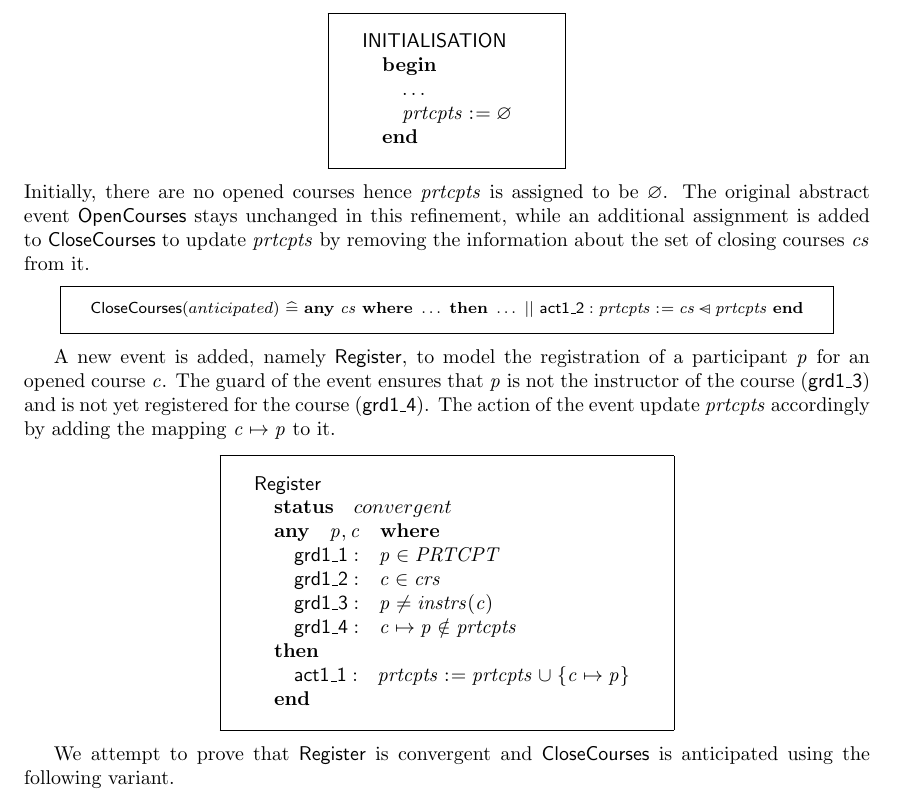
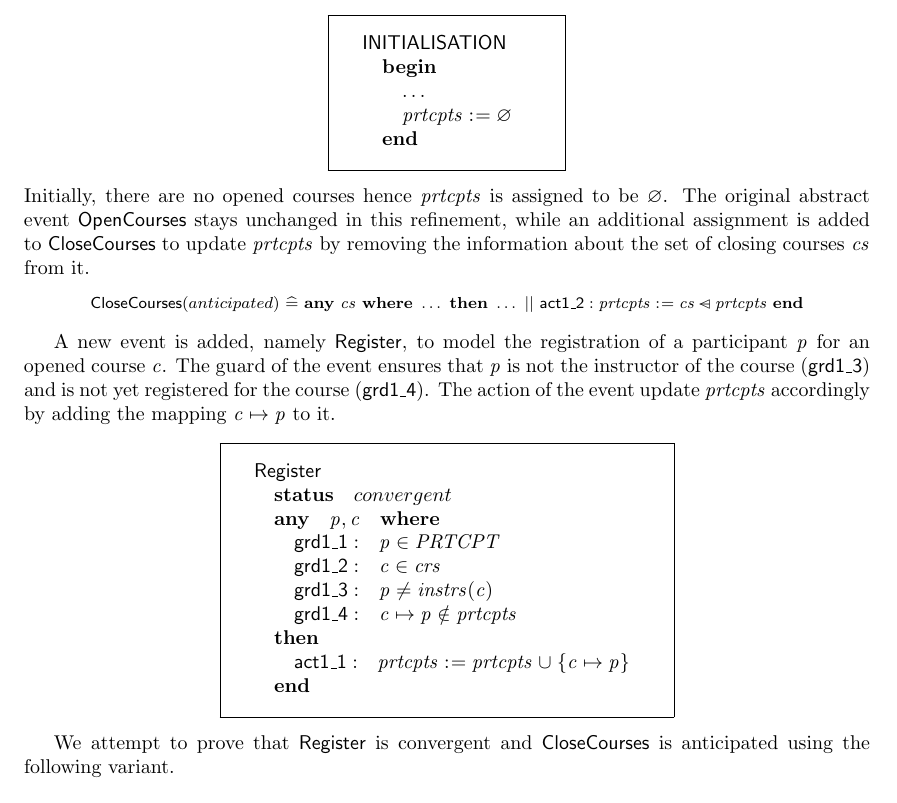
Before and after one commit to tshoang/eventB-style, a LaTeX document (sample-eventB.tex, which reads eventB.sty, sample-eventB-main.tex): part of page 5 of 8, cut so that both start at the same text. Compiled offline with pdfLaTeX.

Commit message:
Indexes updated

```diff
--- a/eventB.sty
+++ b/eventB.sty
@@ -27,58 +27,209 @@
 %%%%% END Identification part %%%%%
 
 
-
 %%%%% BEGIN Package loading %%%%%
-
 \RequirePackage{xspace}
 \RequirePackage{xcolor}
-\RequirePackage{ifthen}
 \RequirePackage{etoolbox}
 %%%%% END Package loading %%%%%
 
+%%%%% BEGIN Helper Macros %%%%%
 
+%   Event-B keywords base
+\newcommand{\B@keywordbase}[1]{\mathbf{#1}}
+
+%   Event-B identifiers base
+\newcommand{\B@identifierbase}[1]{\mathit{#1}}
+
+%   Event-B declaration (e.g., variables, constants, etc.) base
+\newcommand{\B@declarationbase}[2]{
+  \begin{array}{l@{\B@tab}l}
+    \B@keyword{#1:} &  #2
+  \end{array}
+}
+
+%   Event-B sections (e.g., variables, constants, etc.) base
+\newcommand{\B@sectionbase}[3][]{
+  \ifstrequal{#1}{}{
+    \begin{array}{l}
+      \B@keyword{#2:} \\
+      \begin{array}{l@{\B@tab}l}
+        #3
+      \end{array}
+    \end{array}
+  }{
+    \begin{array}{l@{\B@tab}l}
+      #3
+    \end{array}
+  }
+}
+
+%   A wrapper for \ifstrequal to make sure that the first argument is properly expanded
+\newcommand{\B@ifstrequal}{\expandafter\ifstrequal\expandafter}
+
+%   Basic for pretty-print an Event-B event.
+%   Arguments:
+%   1. (Optional) convergence status.
+%   2. Name of the event.
+%   3. Name of the abstract event.
+%   4. (Comma-separated) list of parameters.
+%   5. (Newline(\\)-separated) list of guards.
+%   6. (Newline(\\)-separated) list of witness predicates.
+%   7. (Newline(\\)-separated) list of assignments.
+%
+%   Usage: \B@eventbase[conv]{conc}{abs}{x,y}{G1\\G2}{W1\\W2}{S1\\S2}
+%   will produce the following
+%
+%   conc
+%   refines abs
+%   status conv
+%   any x, y where
+%     G1
+%     G2
+%   with
+%     W1
+%     W2
+%   then
+%     S1
+%     S2
+%   end
+%
+%   Special cases:
+%   - Empty abstract event --> refines clause is omitted.
+%   - Empty convergence status --> status clause is omitted.
+%   - Empty witness --> with clause is omitted.
+%   - Empty parameters, empty guards --> begin ... end
+%   - Empty parameters --> when ... then ... end
+%   - Empty actions --> \SKIP
+\newcommand{\B@eventbase}[7][]{%
+  { % BEGIN group
+    \newcommand\evt@sts{#1}% Event status
+    \newcommand\evt@label{#2}% Event label
+    \newcommand\evt@absevts{#3}% Abstract event
+    \newcommand\evt@pars{#4}% Event parameters
+    \newcommand\evt@grds{#5}% Event guards
+    \newcommand\evt@wits{#6}% Event witnesses
+    \newcommand\evt@acts{#7}% Event actions
+    % Pretty-print convergence status
+    \B@ifstrequal{\evt@sts}{}{
+      \newcommand\pretty@sts{}
+    }{
+      \newcommand\pretty@sts{\B@tab\Bstatus \B@tab \evt@sts \\}
+    }
+    % Pretty-print abstract events
+    \B@ifstrequal{\evt@absevts}{}{
+      \newcommand\pretty@absevts{}
+    }{
+      \newcommand\pretty@absevts{\B@tab\Brefines \B@tab \evt@absevts{} \\}
+    }
+    % Pretty-print parameters
+    \B@ifstrequal{\evt@pars}{}{
+      \newcommand\pretty@pars{}
+    }{
+      \newcommand\pretty@pars{\B@tab\Bany \B@tab \evt@pars \B@tab \Bwhere \\}
+    }
+    % Pretty-print guards
+    \B@ifstrequal{\evt@grds}{}{
+      \newcommand\pretty@grds{}
+    }{
+      \newcommand\pretty@grds@tmp{
+        \begin{array}{@{\B@tab\B@tab}l@{\B@tab}l}
+          \evt@grds
+        \end{array}\\
+      }
+      \B@ifstrequal{\evt@pars}{}{
+        \newcommand\pretty@grds{
+          \B@tab \Bwhen \\
+          \pretty@grds@tmp
+        }
+      }{
+        \newcommand\pretty@grds{\pretty@grds@tmp}
+      }
+    }
+    % Pretty-print witnesses
+    \B@ifstrequal{\evt@wits}{}{
+      \newcommand\pretty@wits{}
+    }{
+      \newcommand\pretty@wits{
+        \B@tab\Bwith\\
+        \begin{array}{@{\B@tab\B@tab}ll}
+          \evt@wits
+        \end{array}\\
+      }
+    }
+    % Pretty-print actions
+    \B@ifstrequal{\evt@acts}{}{
+      \renewcommand\evt@acts{\SKIP}
+    }{}
+    \newcommand\pretty@acts@tmp{
+      \begin{array}{@{\B@tab\B@tab}l@{\B@tab}l}
+        \evt@acts
+      \end{array}\\
+    }
+    \newcommand\pretty@acts@keyword{\B@tab\Bthen \\}
+    \B@ifstrequal{\evt@pars}{}{
+      \B@ifstrequal{\evt@grds}{}{
+        \renewcommand\pretty@acts@keyword{\B@tab\Bbegin \\}
+      }{}
+    }{}
+    \newcommand\pretty@acts{
+      \pretty@acts@keyword
+      \pretty@acts@tmp
+    }
+    % Putting the pieces together
+    \begin{array}{l}
+      \Bevt{\evt@label} \\
+      \pretty@sts
+      \pretty@absevts
+      \pretty@pars
+      \pretty@grds
+      \pretty@wits
+      \pretty@acts
+      \B@tab\Bend
+    \end{array}
+  } % END group
+}
+
+
+%%%%% END Helper Macros %%%%%
 
 %%%%% BEGIN Declaration of options %%%%%
 
+\newlength{\B@tmplength}
+\newcommand{\B@makebox}[1]{
+  {
+    \setlength{\B@tmplength}{\fboxsep}
+    \setlength{\fboxsep}{2ex}
+    \fbox{#1}
+    \setlength{\fboxsep}{\B@tmplength}
+  }
+}
 
-
-\newlength{\B@oldfboxsep}
-\newcommand{\event}[7][]{
-  \setlength{\B@oldfboxsep}{\fboxsep}
-  \setlength{\fboxsep}{2ex}
-  \fbox{
+\newcommand{\B@event}[7][]{
+  \B@makebox{
     \ensuremath{
-      \B@event[#1]{#2}{#3}{#4}{#5}{#6}{#7}
+      \B@eventbase[#1]{#2}{#3}{#4}{#5}{#6}{#7}
     }
   }
-  \setlength{\fboxsep}{\B@oldfboxsep}
 }
-
 \newcommand{\B@declaration}[2]{
-  \setlength{\B@oldfboxsep}{\fboxsep}
-  \setlength{\fboxsep}{2ex}
-  \fbox{
+  \B@makebox{
     \ensuremath{
       \B@declarationbase{#1}{#2}
     }
   }
-  \setlength{\fboxsep}{\B@oldfboxsep}
 }
-
 \newcommand{\B@section}[3][]{
-  \setlength{\B@oldfboxsep}{\fboxsep}
-  \setlength{\fboxsep}{2ex}
-  \fbox{
+  \B@makebox{
     \ensuremath{
       \B@sectionbase[#1]{#2}{#3}
     }
   }
-  \setlength{\fboxsep}{\B@oldfboxsep}
 }
 
 \DeclareOption{nobox}{
-  \renewcommand{\event}[7][]{
-    \B@event[#1]{#2}{#3}{#4}{#5}{#6}{#7}
+  \renewcommand{\B@event}[7][]{
+    \B@eventbase[#1]{#2}{#3}{#4}{#5}{#6}{#7}
   }
 
   \renewcommand{\B@declaration}[2]{
@@ -124,9 +275,10 @@
 
 
 
-% Options for colouring %%%%%
+% Options for colouring %
 \newcommand{\B@keyword}[1]{\ensuremath{\B@keywordbase{#1}}\xspace}
-\newcommand{\Bidentifier}[1]{\ensuremath{\B@identifier{#1}}\xspace}
+\newcommand{\Bidentifier}[1]{\ensuremath{\B@identifierbase{#1}}\xspace}
+
 \newcommand{\Blabel}[2][]{\ensuremath{\B@label[#1]{#2}}\xspace}
 \newcommand{\Bpo}[1]{\ensuremath{\B@po{#1}}\xspace}
 \DeclareOption{colour}{
@@ -142,7 +294,7 @@
     \ensuremath{\textcolor{B@keywordcolor}{\B@keywordbase{#1}}}\xspace
   }
   \renewcommand{\Bidentifier}[1]{
-    \ensuremath{\textcolor{B@identifiercolor}{\B@identifier{#1}}}\xspace
+    \ensuremath{\textcolor{B@identifiercolor}{\B@identifierbase{#1}}}\xspace
   }
   \renewcommand{\Blabel}[2][]{
     \ensuremath{\textcolor{B@labelcolor}{\B@label[#1]{#2}}}\xspace
@@ -514,8 +666,10 @@
 \newcommand{\natpo}[1]{\Bevt{#1}/\Bpo{NAT}}
 
 
-\newcommand{\B@keywordbase}[1]{\mathbf{#1}}
-\newcommand{\B@identifier}[1]{\mathit{#1}}
+\newcommand{\inlineevent}[7][]{
+  \B@inlineeventbase[#1]{#2}{#3}{#4}{#5}{#6}{#7}
+}
+
 \newcommand{\B@label}[2][]{
   \ifstrequal{#1}{}{
     \mathsf{#2}
@@ -524,168 +678,11 @@
   }
 }
 
-\newcommand{\eventinline}[7][]{
-  \setlength{\B@oldfboxsep}{\fboxsep}
-  \setlength{\fboxsep}{2ex}
-  \fbox{
-    \ensuremath{
-      \B@eventinline[#1]{#2}{#3}{#4}{#5}{#6}{#7}
-    }
-  }
-  \setlength{\fboxsep}{\B@oldfboxsep}
-}
-
-\newcommand{\B@declarationbase}[2]{
-  \begin{array}{l@{\B@tab}l}
-    \B@keyword{#1:} &  #2
-  \end{array}
-}
-
-\newcommand{\B@sectionbase}[3][]{
-  \ifstrequal{#1}{}{
-    \begin{array}{l}
-      \B@keyword{#2:} \\
-      \begin{array}{l@{\B@tab}l}
-        #3
-      \end{array}
-    \end{array}
-  }{
-    \begin{array}{l@{\B@tab}l}
-      #3
-    \end{array}
-  }
-}
-
 \newcommand{\B@po}[1]{\ensuremath{\mathsf{#1}}\xspace}
 
 
 %%%%% (BEGIN) Macros for Pretty-Print Event-B Components %%%
-\newcommand{\SKIP}{\textsc{skip}}
-
-
-%%%%% Pretty print an general Event-B event
-%%%%% Arguments:
-%%%%% 1. (Optional) convergence status.
-%%%%% 2. Name of the event.
-%%%%% 3. Name of the abstract event.
-%%%%% 4. (Comma-separated) list of parameters.
-%%%%% 5. (Newline(\\)-separated) list of guards.
-%%%%% 6. (Newline(\\)-separated) list of witness predicates.
-%%%%% 7. (Newline(\\)-separated) list of assignments.
-%%%%%
-%%%%% Usage: \B@event[conv]{conc}{abs}{x,y}{G1(x,y)\\G2(x,y)}{W1\\W2}{S1(v,x,y)\\S2(w,x,y)}
-%%%%%       will produce the following
-%%%%%
-%%%%%       conc
-%%%%%       refines abs
-%%%%%       status conv
-%%%%%       any x, y where
-%%%%%         G1(x, y)
-%%%%%         G2(x, y)
-%%%%%       with
-%%%%%         W1
-%%%%%         W2
-%%%%%       then
-%%%%%         S1(v, x, y)
-%%%%%         S2(w, x, y)
-%%%%%       end
-%%%%%
-%%%%% Special case:
-%%%%% - Empty abstract event --> refines clause is omitted.
-%%%%% - Empty convergence status --> status clause is omitted.
-%%%%% - Empty witness --> with clause is omitted.
-%%%%% - Empty parameters, empty guards --> begin ... end
-%%%%% - Empty parameters --> when ... then ... end
-%%%%% - Empty actions --> \SKIP
-\newcommand{\B@ifstrequal}{\expandafter\ifstrequal\expandafter}
-\newcommand{\B@event}[7][]{%
-  { % BEGIN group
-    \newcommand\evt@sts{#1}% Event status
-    \newcommand\evt@label{#2}% Event label
-    \newcommand\evt@absevts{#3}% Abstract event
-    \newcommand\evt@pars{#4}% Event parameters
-    \newcommand\evt@grds{#5}% Event guards
-    \newcommand\evt@wits{#6}% Event witnesses
-    \newcommand\evt@acts{#7}% Event actions
-    %% Pretty-print convergence status
-    \B@ifstrequal{\evt@sts}{}{
-      \newcommand\pretty@sts{}
-    }{
-      \newcommand\pretty@sts{\B@tab\Bstatus \B@tab \evt@sts \\}
-    }
-    % Pretty-print abstract events
-    \B@ifstrequal{\evt@absevts}{}{
-      \newcommand\pretty@absevts{}
-    }{
-      \newcommand\pretty@absevts{\B@tab\Brefines \B@tab \evt@absevts{} \\}%
-    }
-    % Pretty-print parameters
-    \B@ifstrequal{\evt@pars}{}{
-      \newcommand\pretty@pars{}
-    }{
-      \newcommand\pretty@pars{\B@tab\Bany \B@tab \evt@pars \B@tab \Bwhere \\}
-    }
-    % Pretty-print guards
-    \B@ifstrequal{\evt@grds}{}{
-      \newcommand\pretty@grds{}
-    }{
-      \newcommand\pretty@grds@tmp{
-        \begin{array}{@{\B@tab\B@tab}l@{\B@tab}l}
-          \evt@grds
-        \end{array}\\
-      }
-      \B@ifstrequal{\evt@pars}{}{
-        \newcommand\pretty@grds{
-          \B@tab \Bwhen \\
-          \pretty@grds@tmp
-        }
-      }{
-        \newcommand\pretty@grds{\pretty@grds@tmp}
-      }
-    }
-    % Pretty-print witnesses
-    \B@ifstrequal{\evt@wits}{}{
-      \newcommand\pretty@wits{}
-    }{
-      \newcommand\pretty@wits{
-        \B@tab\Bwith\\
-        \begin{array}{@{\B@tab\B@tab}ll}
-          \evt@wits
-        \end{array}\\
-      }
-    }
-    % Pretty-print actions
-    \B@ifstrequal{\evt@acts}{}{
-      \renewcommand\evt@acts{\SKIP}
-    }{}
-    \newcommand\pretty@acts@tmp{
-      \begin{array}{@{\B@tab\B@tab}l@{\B@tab}l}
-        \evt@acts
-      \end{array}\\
-    }
-    \newcommand\pretty@acts@keyword{\B@tab\Bthen \\}
-    \B@ifstrequal{\evt@pars}{}{
-      \B@ifstrequal{\evt@grds}{}{
-        \renewcommand\pretty@acts@keyword{\B@tab\Bbegin \\}
-      }{}
-    }{}
-    \newcommand\pretty@acts{
-      \pretty@acts@keyword
-      \pretty@acts@tmp
-    }
-    % Really do it now
-    \begin{array}{l}
-      \Bevt{\evt@label} \\
-      \pretty@sts
-      \pretty@absevts
-      \pretty@pars
-      \pretty@grds
-      \pretty@wits
-      \pretty@acts
-      \B@tab\Bend
-    \end{array}
-  } % END group
-}
+\newcommand{\SKIP}{\textsc{skip}\xspace}
 
 %%%%% Pretty print an general Event-B event
 %%%%% Arguments:
@@ -709,7 +706,7 @@
 %%%%% - Empty parameters, empty guards --> begin ... end
 %%%%% - Empty parameters --> when ... then ... end
 %%%%% - Empty actions --> \SKIP
-\newcommand{\B@eventinline}[7][]{
+\newcommand{\B@inlineeventbase}[7][]{
   { % BEGIN group
     \newcommand\evt@sts{#1}% Event status
     \newcommand\evt@label{#2}% Event label
@@ -806,6 +803,11 @@
 \newcommand{\initialisation}[1]{
   \event{\INITIALISATION}{}{}{}{}{#1}
 }
+
+\newcommand{\event}[7][]{
+  \B@event[#1]{#2}{#3}{#4}{#5}{#6}{#7}
+}
+
 \endinput
 %%
 %% End of file `eventB.sty'.
--- a/sample-eventB-main.tex
+++ b/sample-eventB-main.tex
@@ -403,7 +403,7 @@ refinement, while an additional assignment is added to $\CloseCourses$
 to update $\participants$ by removing the information about
 the set of closing courses $\cs$ from it.
 \begin{Bcode}[\footnotesize]
-  $ \eventinline[anticipated]{\CloseCourses}{}{\cs}{\ldots}{}{
+  $ \inlineevent[anticipated]{\CloseCourses}{}{\cs}{\ldots}{}{
     \ldots ~||~
     \Bact{act1\_2}: \participants \bcmeq \cs \domsub \participants }
   $
```
Also changed, not shown: eventB.pdf, sample-eventB-color.pdf, sample-eventB-compact.pdf, sample-eventB.pdf, eventB.sty (2 more changed lines), 1 other file.
